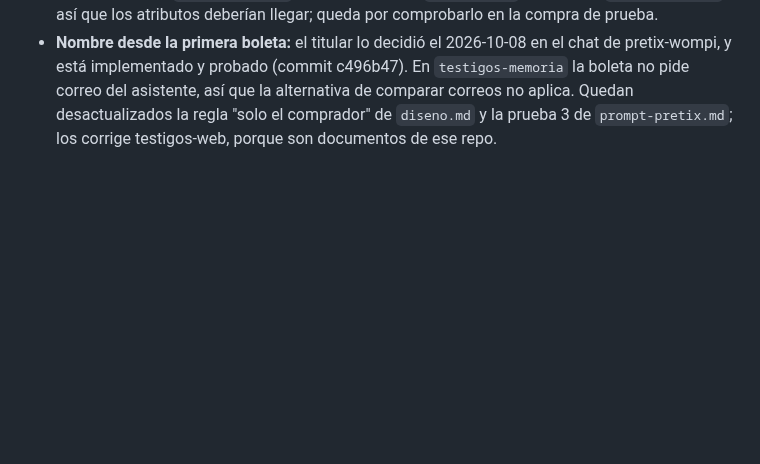
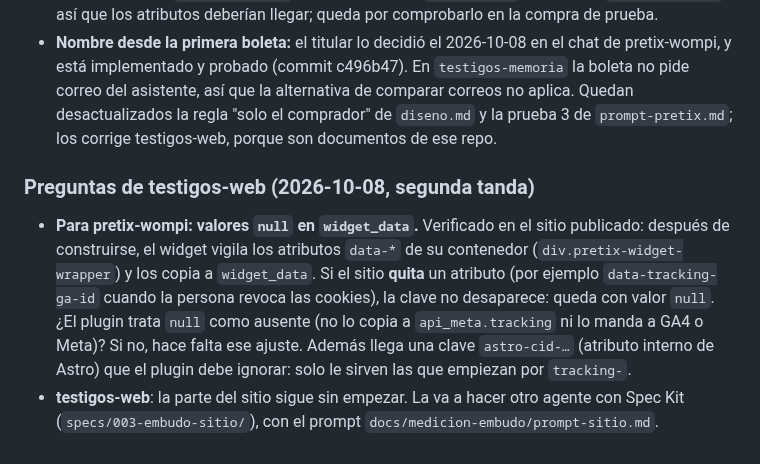
Before and after one commit to juan-osorio15/testigos-web, a Markdown page: docs/medicion-embudo/estado.md, the part around the change. GitHub-like rendering; blank space fills up the shorter version.

Commit message:
Embudo: prompt para el agente del sitio (Spec Kit, specs/003) y pregunta sobre valores null en widget_data
Co-Authored-By: Claude Opus 5.5 <noreply@anthropic.com>

```diff
--- a/docs/medicion-embudo/estado.md
+++ b/docs/medicion-embudo/estado.md
@@ -468,3 +468,16 @@ Lo confirmé en este repo el 2026-10-08:
   asistente, así que la alternativa de comparar correos no aplica. Quedan desactualizados la regla
   "solo el comprador" de `diseno.md` y la prueba 3 de `prompt-pretix.md`; los corrige testigos-web,
   porque son documentos de ese repo.
+
+
+### Preguntas de testigos-web (2026-10-08, segunda tanda)
+
+- **Para pretix-wompi: valores `null` en `widget_data`.** Verificado en el sitio publicado: después de
+  construirse, el widget vigila los atributos `data-*` de su contenedor (`div.pretix-widget-wrapper`) y
+  los copia a `widget_data`. Si el sitio **quita** un atributo (por ejemplo `data-tracking-ga-id` cuando
+  la persona revoca las cookies), la clave no desaparece: queda con valor `null`. ¿El plugin trata
+  `null` como ausente (no lo copia a `api_meta.tracking` ni lo manda a GA4 o Meta)? Si no, hace falta
+  ese ajuste. Además llega una clave `astro-cid-…` (atributo interno de Astro) que el plugin debe
+  ignorar: solo le sirven las que empiezan por `tracking-`.
+- **testigos-web**: la parte del sitio sigue sin empezar. La va a hacer otro agente con Spec Kit
+  (`specs/003-embudo-sitio/`), con el prompt `docs/medicion-embudo/prompt-sitio.md`.
```
Also changed, not shown: docs/medicion-embudo/prompt-sitio.md (added, +87 -0 lines).
